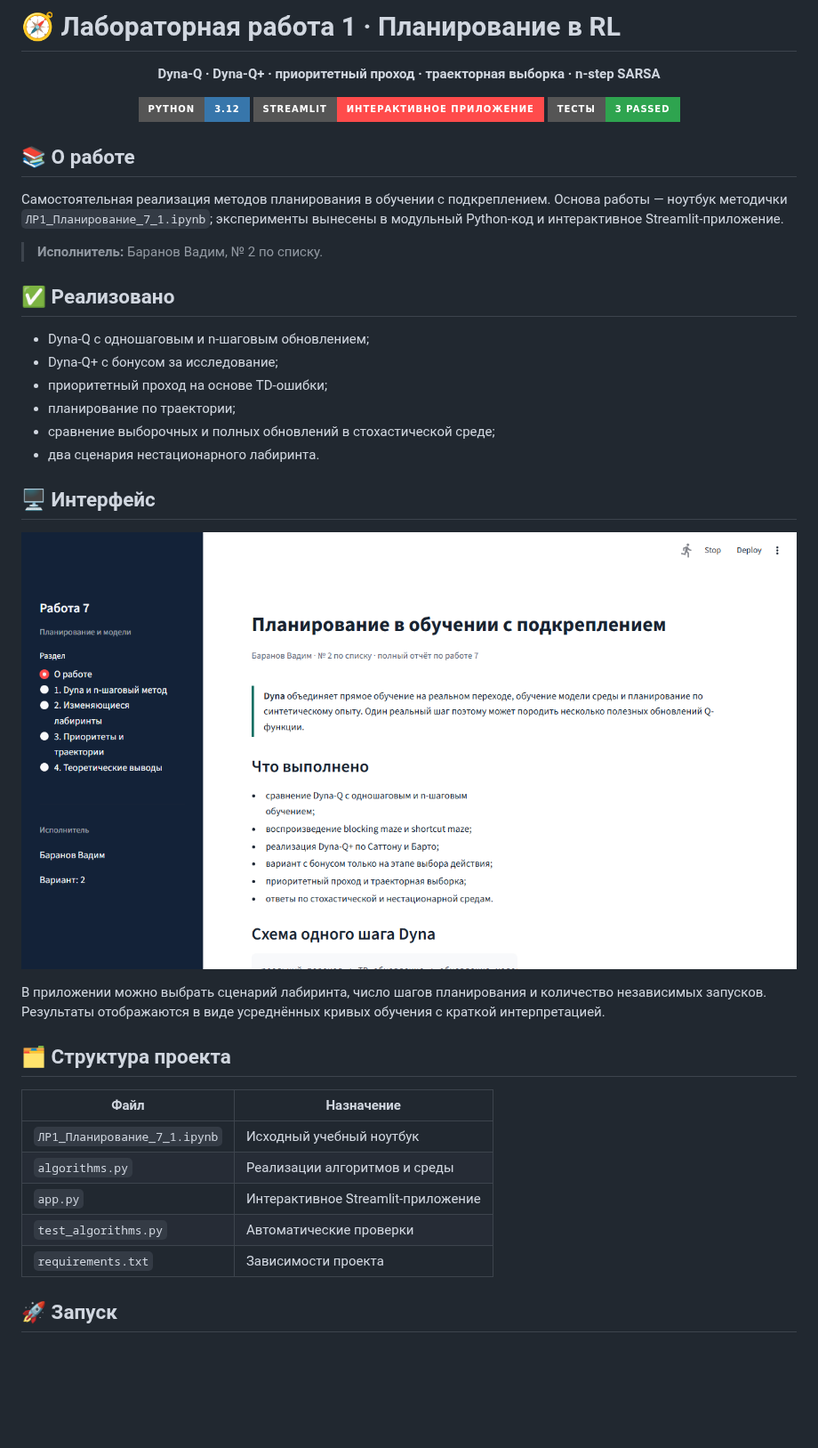
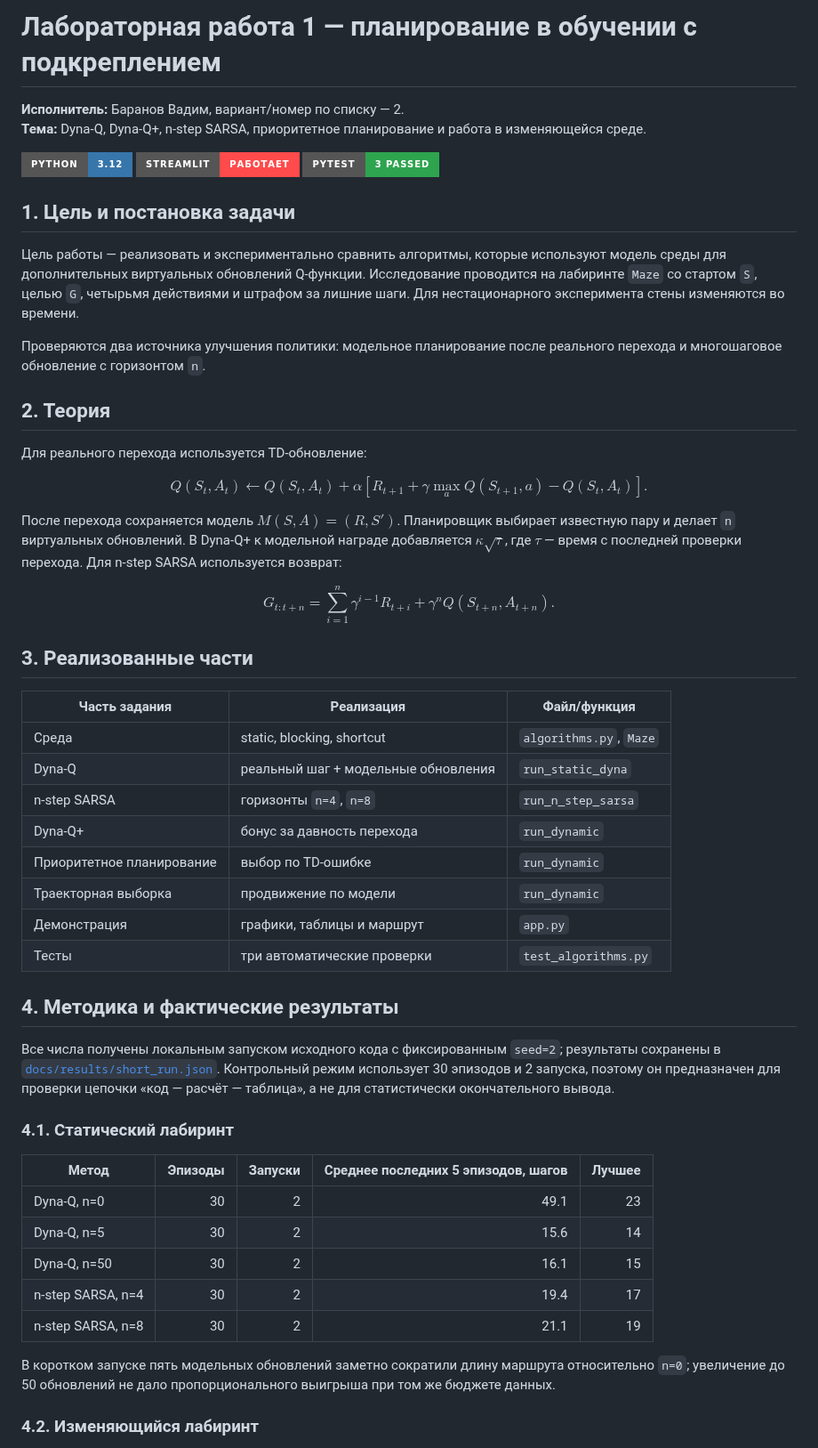
Before and after one commit to vadikbee/DRL-LABA1-Planning, a Markdown page: README.md, the part around one of its changes. Shown at 89% size. Drawn GitHub-style; badges without logos; blank space fills up the shorter version.

Commit message:
docs: expand laboratory report with reproducible evidence

```diff
--- a/README.md
+++ b/README.md
@@ -1,44 +1,56 @@
-# 🧭 Лабораторная работа 1 · Планирование в RL
+# Лабораторная работа 1 — планирование в обучении с подкреплением
 
-<div align="center">
+**Исполнитель:** Баранов Вадим, вариант/номер по списку — 2.
+**Тема:** Dyna-Q, Dyna-Q+, n-step SARSA, приоритетное планирование и работа в изменяющейся среде.
 
-**Dyna-Q · Dyna-Q+ · приоритетный проход · траекторная выборка · n-step SARSA**
+![Python](https://img.shields.io/badge/Python-3.12-3776AB?style=for-the-badge&logo=python&logoColor=white)
+![Streamlit](https://img.shields.io/badge/Streamlit-работает-FF4B4B?style=for-the-badge&logo=streamlit&logoColor=white)
+![Tests](https://img.shields.io/badge/pytest-3%20passed-2EA44F?style=for-the-badge)
 
-<img src="https://img.shields.io/badge/Python-3.12-3776AB?style=for-the-badge&logo=python&logoColor=white" alt="Python 3.12">
-<img src="https://img.shields.io/badge/Streamlit-интерактивное_приложение-FF4B4B?style=for-the-badge&logo=streamlit&logoColor=white" alt="Streamlit">
-<img src="https://img.shields.io/badge/Тесты-3_passed-2EA44F?style=for-the-badge" alt="3 passed">
+## 1. Цель и постановка задачи
 
-</div>
+Цель работы — реализовать и экспериментально сравнить алгоритмы, которые используют модель среды для дополнительных виртуальных обновлений Q-функции. Исследование проводится на лабиринте `Maze` со стартом `S`, целью `G`, четырьмя действиями и штрафом за лишние шаги. Для нестационарного эксперимента стены изменяются во времени.
 
-## 📚 О работе
+Проверяются два источника улучшения политики: модельное планирование после реального перехода и многошаговое обновление с горизонтом `n`.
 
-Самостоятельная реализация методов планирования в обучении с подкреплением. Основа работы — ноутбук методички `ЛР1_Планирование_7_1.ipynb`; эксперименты вынесены в модульный Python-код и интерактивное Streamlit-приложение.
+## 2. Теория
 
-> **Исполнитель:** Баранов Вадим, № 2 по списку.
+Для реального перехода используется TD-обновление:
 
-## ✅ Реализовано
+$$Q(S_t,A_t) \leftarrow Q(S_t,A_t)+\alpha\left[R_{t+1}+\gamma\max_aQ(S_{t+1},a)-Q(S_t,A_t)\right].$$
 
-- Dyna-Q с одношаговым и n-шаговым обновлением;
-- Dyna-Q+ с бонусом за исследование;
-- приоритетный проход на основе TD-ошибки;
-- планирование по траектории;
-- сравнение выборочных и полных обновлений в стохастической среде;
-- два сценария нестационарного лабиринта.
+После перехода сохраняется модель $M(S,A)=(R,S')$. Планировщик выбирает известную пару и делает `n` виртуальных обновлений. В Dyna-Q+ к модельной награде добавляется $\kappa\sqrt{\tau}$, где $\tau$ — время с последней проверки перехода. Для n-step SARSA используется возврат:
 
-## 🖥️ Интерфейс
+$$G_{t:t+n}=\sum_{i=1}^{n}\gamma^{i-1}R_{t+i}+\gamma^nQ(S_{t+n},A_{t+n}).$$
 
-![Интерфейс ЛР1](./docs/screenshots/lr1_planning.png)
+## 3. Реализованные части
 
-В приложении можно выбрать сценарий лабиринта, число шагов планирования и количество независимых запусков. Результаты отображаются в виде усреднённых кривых обучения с краткой интерпретацией.
+| Часть задания | Реализация | Файл/функция |
+|---|---|---|
+| Среда | static, blocking, shortcut | `algorithms.py`, `Maze` |
+| Dyna-Q | реальный шаг + модельные обновления | `run_static_dyna` |
+| n-step SARSA | горизонты `n=4`, `n=8` | `run_n_step_sarsa` |
+| Dyna-Q+ | бонус за давность перехода | `run_dynamic` |
+| Приоритетное планирование | выбор по TD-ошибке | `run_dynamic` |
+| Траекторная выборка | продвижение по модели | `run_dynamic` |
+| Демонстрация | графики, таблицы и маршрут | `app.py` |
+| Тесты | три автоматические проверки | `test_algorithms.py` |
 
-## 🗂️ Структура проекта
+## 4. Методика и фактические результаты
 
-| Файл | Назначение |
-|---|---|
-| `ЛР1_Планирование_7_1.ipynb` | Исходный учебный ноутбук |
-| `algorithms.py` | Реализации алгоритмов и среды |
-| `app.py` | Интерактивное Streamlit-приложение |
-| `test_algorithms.py` | Автоматические проверки |
-| `requirements.txt` | Зависимости проекта |
+Все числа получены локальным запуском исходного кода с фиксированным `seed=2`; результаты сохранены в [`docs/results/short_run.json`](docs/results/short_run.json). Контрольный режим использует 30 эпизодов и 2 запуска, поэтому он предназначен для проверки цепочки «код — расчёт — таблица», а не для статистически окончательного вывода.
 
-## 🚀 Запуск
+### 4.1. Статический лабиринт
+
+| Метод | Эпизоды | Запуски | Среднее последних 5 эпизодов, шагов | Лучшее |
+|---|---:|---:|---:|---:|
+| Dyna-Q, n=0 | 30 | 2 | 49.1 | 23 |
+| Dyna-Q, n=5 | 30 | 2 | 15.6 | 14 |
+| Dyna-Q, n=50 | 30 | 2 | 16.1 | 15 |
+| n-step SARSA, n=4 | 30 | 2 | 19.4 | 17 |
+| n-step SARSA, n=8 | 30 | 2 | 21.1 | 19 |
+
+В коротком запуске пять модельных обновлений заметно сократили длину маршрута относительно `n=0`; увеличение до 50 обновлений не дало пропорционального выигрыша при том же бюджете данных.
+
+### 4.2. Изменяющийся лабиринт
+
```
Also changed, not shown: other parts of README.md (+29 -6 lines), docs/screenshots/lr1_experiment.png (added), 1 other file.
